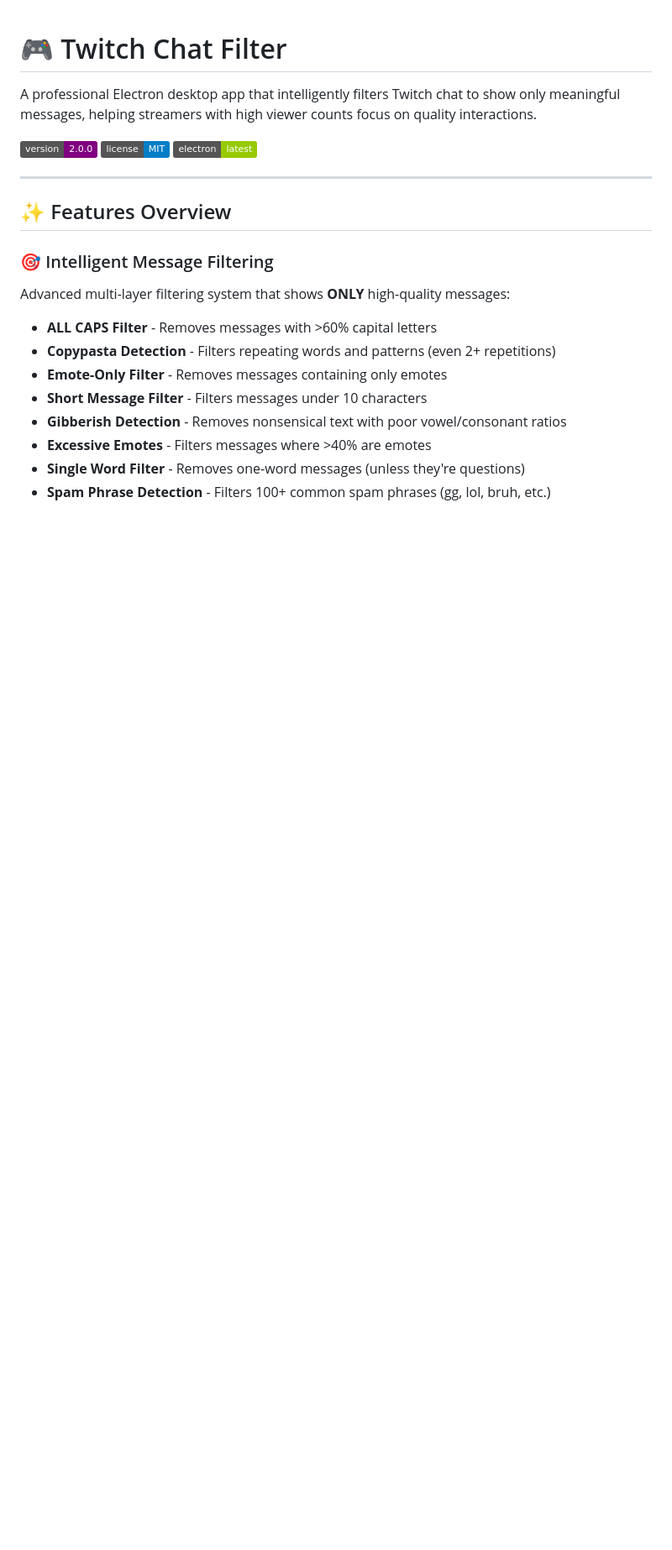
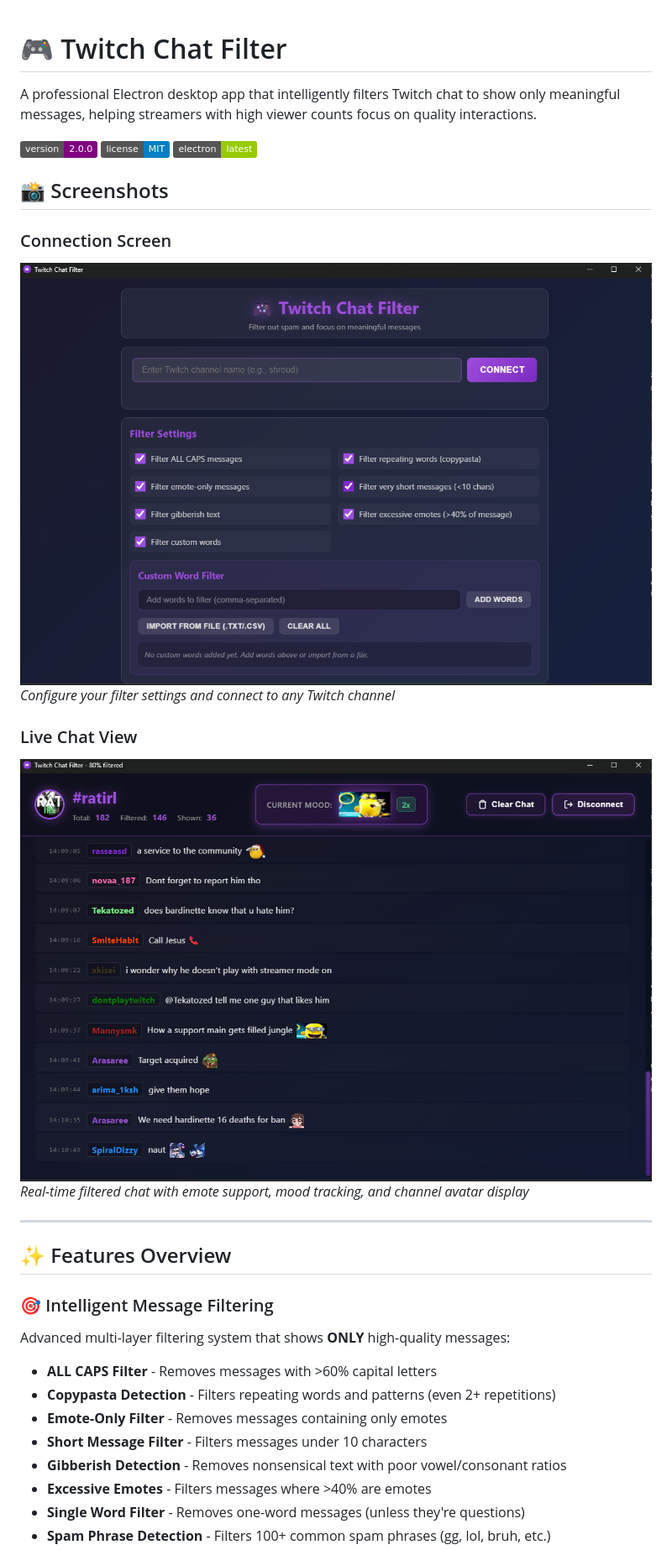
Before and after one commit to Demoen/twitch-chat-app, a Markdown page: README.md, the part around the change. Shown: that part at 84% size. Rendered like a GitHub page; pictures changed too: Screenshot 2025-12-05 140604.png (added), Screenshot 2025-12-05 141058.png (added); badges without logos; blank space fills up the shorter version.

Commit message:
Add screenshots to README showcasing connection screen and live chat view

```diff
--- a/README.md
+++ b/README.md
@@ -5,6 +5,16 @@ A professional Electron desktop app that intelligently filters Twitch chat to sh
 ![Version](https://img.shields.io/badge/version-2.0.0-purple)
 ![License](https://img.shields.io/badge/license-MIT-blue)
 ![Electron](https://img.shields.io/badge/electron-latest-green)
+
+## 📸 Screenshots
+
+### Connection Screen
+![Connection Screen](Screenshot%202025-12-05%20140604.png)
+*Configure your filter settings and connect to any Twitch channel*
+
+### Live Chat View
+![Live Chat View](Screenshot%202025-12-05%20141058.png)
+*Real-time filtered chat with emote support, mood tracking, and channel avatar display*
 
 ---
 
```
